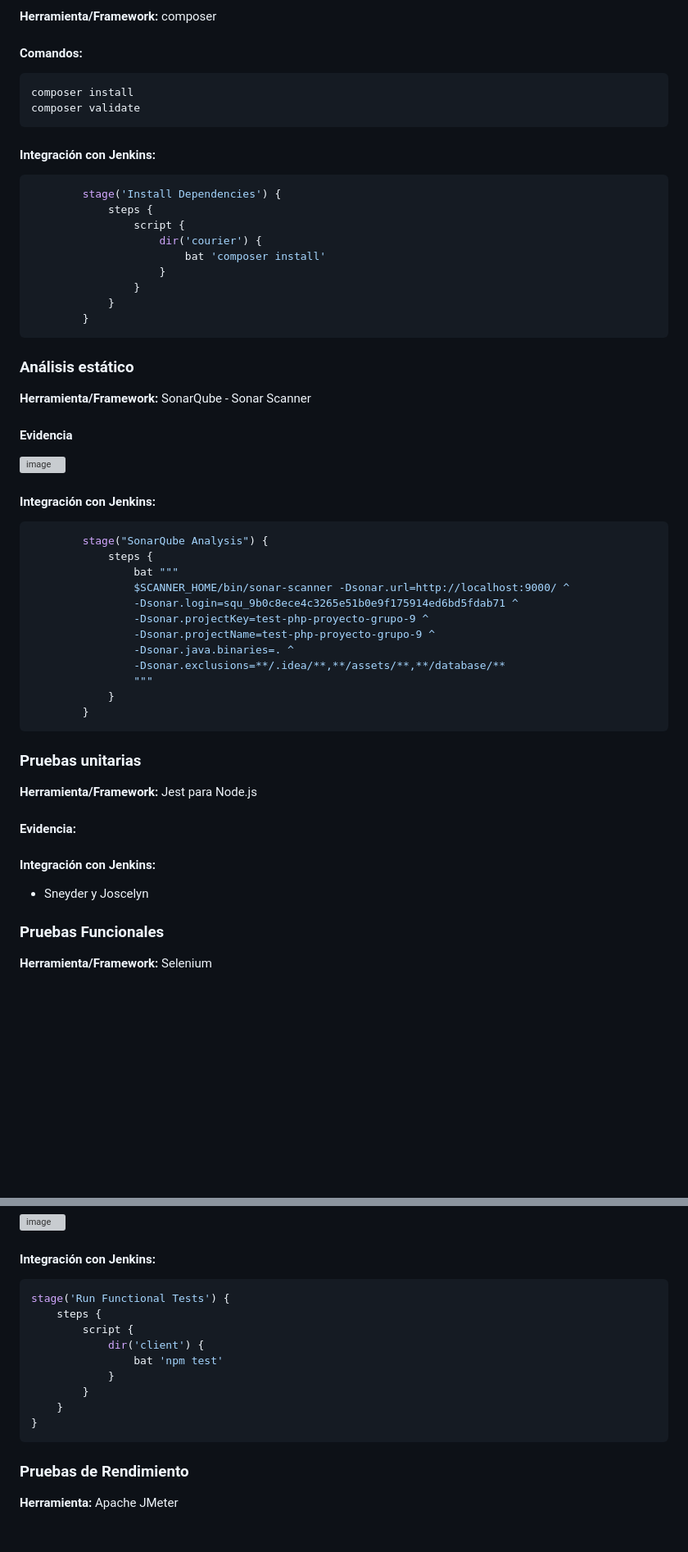
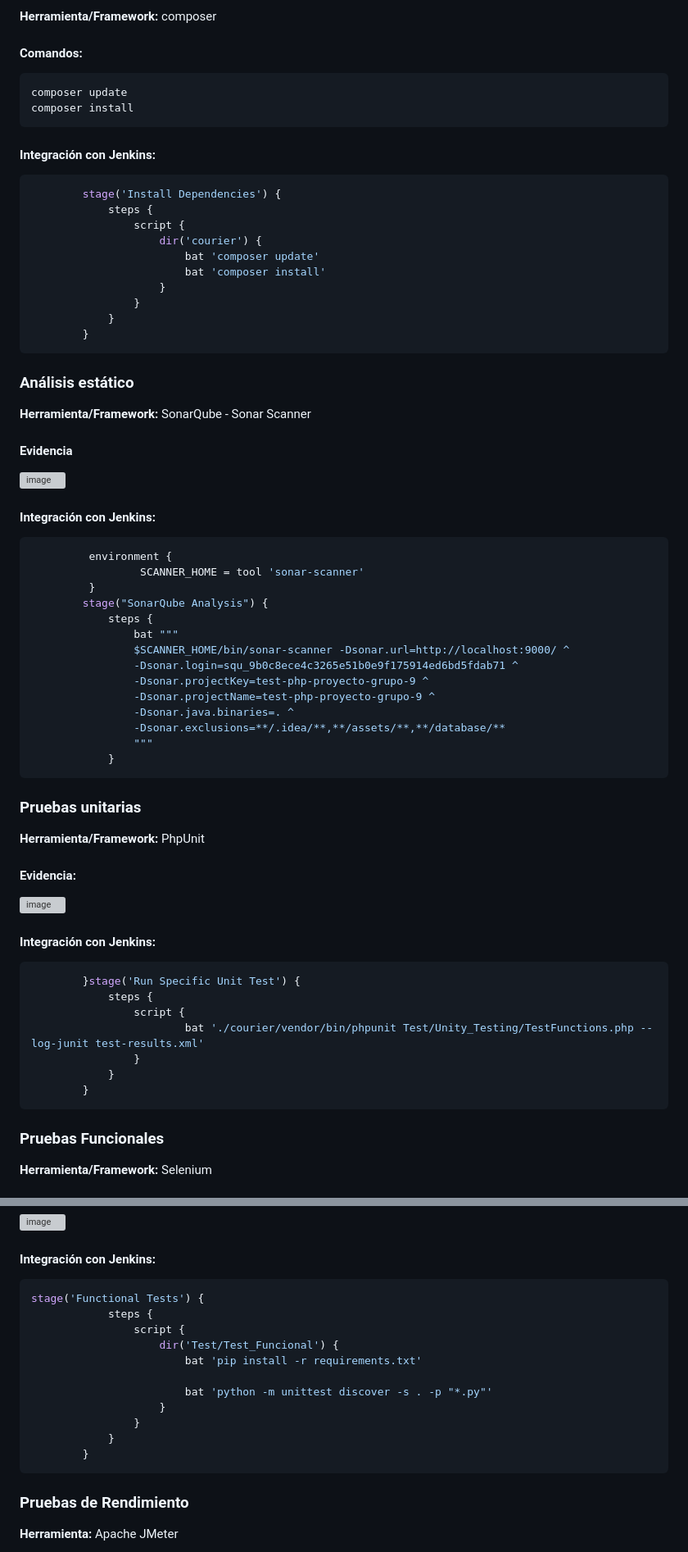
Before and after one commit to Kev-1729/Grupo9_verificacion, a Markdown page: README.md, 2 parts joined by grey strips. Shown: that part at 82% size. GitHub-like rendering; blank space fills up the shorter version; grey boxes are pictures that could not be loaded.

````diff
--- a/README.md
+++ b/README.md
@@ -58,8 +60,8 @@ cliente en la gestión de pedidos para la empresa ASOLUR.
 **Herramienta/Framework:** composer
 #### Comandos:
 ```bash
+composer update
 composer install
-composer validate
 ```
 #### Integración con Jenkins:
 ```groovy
@@ -67,6 +69,7 @@ composer validate
             steps {
                 script {
                     dir('courier') {
+                        bat 'composer update'
                         bat 'composer install'
                     }
                 }
@@ -80,6 +83,9 @@ composer validate
 
 #### Integración con Jenkins:
 ```groovy
+         environment {
+                 SCANNER_HOME = tool 'sonar-scanner'
+         }
         stage("SonarQube Analysis") {
             steps {
                 bat """
@@ -91,13 +97,22 @@ composer validate
                 -Dsonar.exclusions=**/.idea/**,**/assets/**,**/database/**
                 """
             }
+```
+### Pruebas unitarias
+**Herramienta/Framework:** PhpUnit
+#### Evidencia:
+![image](https://github.com/user-attachments/assets/80c283f2-b52d-4378-ab30-bdb49a6a15e7)
+#### Integración con Jenkins:
+```groovy
+        }stage('Run Specific Unit Test') {
+            steps {
+                script {
+                        bat './courier/vendor/bin/phpunit Test/Unity_Testing/TestFunctions.php --log-junit test-results.xml'
+                }
+            }
         }
 ```
-### Pruebas unitarias
-**Herramienta/Framework:** Jest para Node.js
-#### Evidencia:
-#### Integración con Jenkins:
-- Sneyder y Joscelyn
+
 ### Pruebas Funcionales
 **Herramienta/Framework:** Selenium
 #### Evidencia:
@@ -243,15 +258,17 @@ if __name__ == "__main__":
 
 #### Integración con Jenkins:
 ```groovy
-stage('Run Functional Tests') {
-    steps {
-        script {
-            dir('client') {
-                bat 'npm test'
+stage('Functional Tests') {
+            steps {
+                script {
+                    dir('Test/Test_Funcional') {
+                        bat 'pip install -r requirements.txt'
+
+                        bat 'python -m unittest discover -s . -p "*.py"'
+                    }
+                }
             }
         }
-    }
-}
 ```
 ### Pruebas de Rendimiento
 
````
Also changed, not shown: other parts of README.md (+2 -0 lines).
